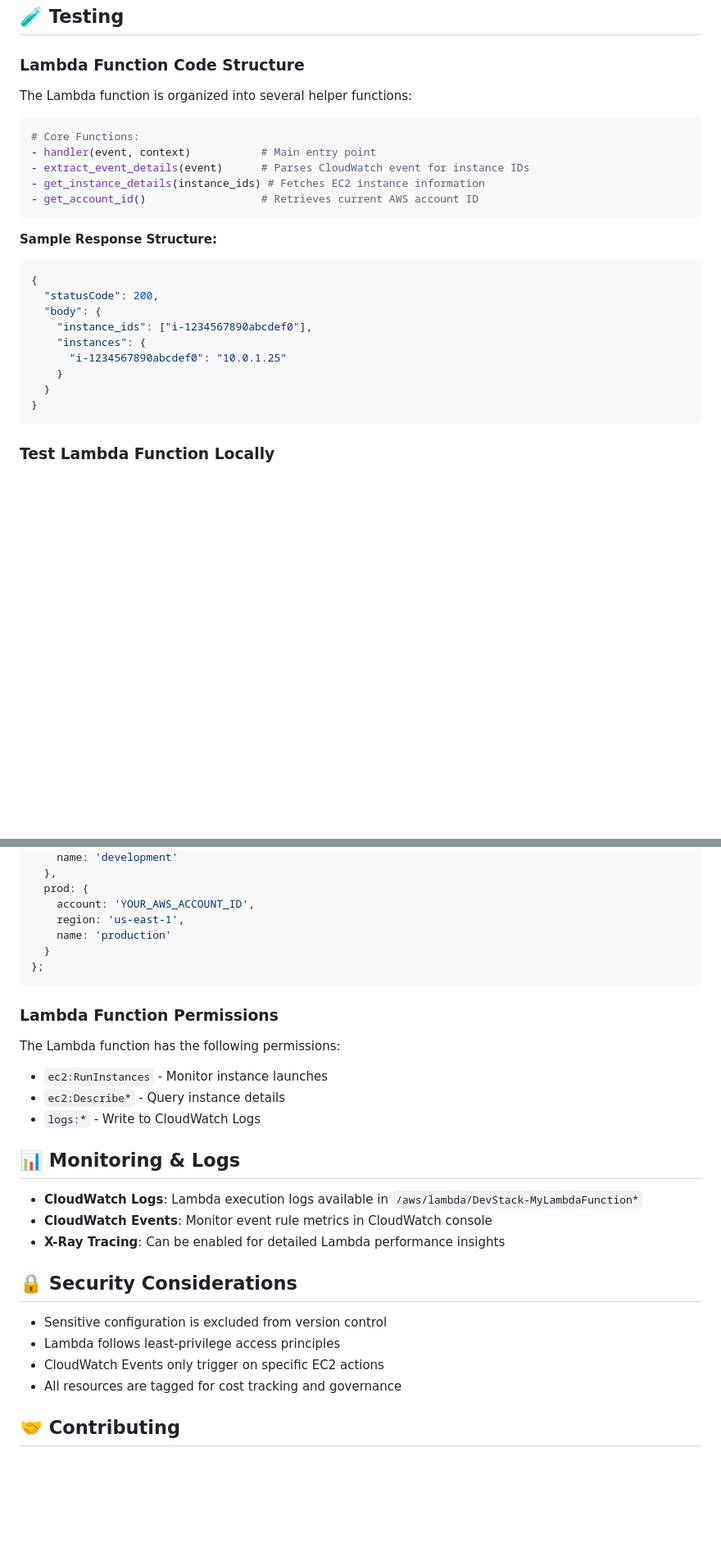
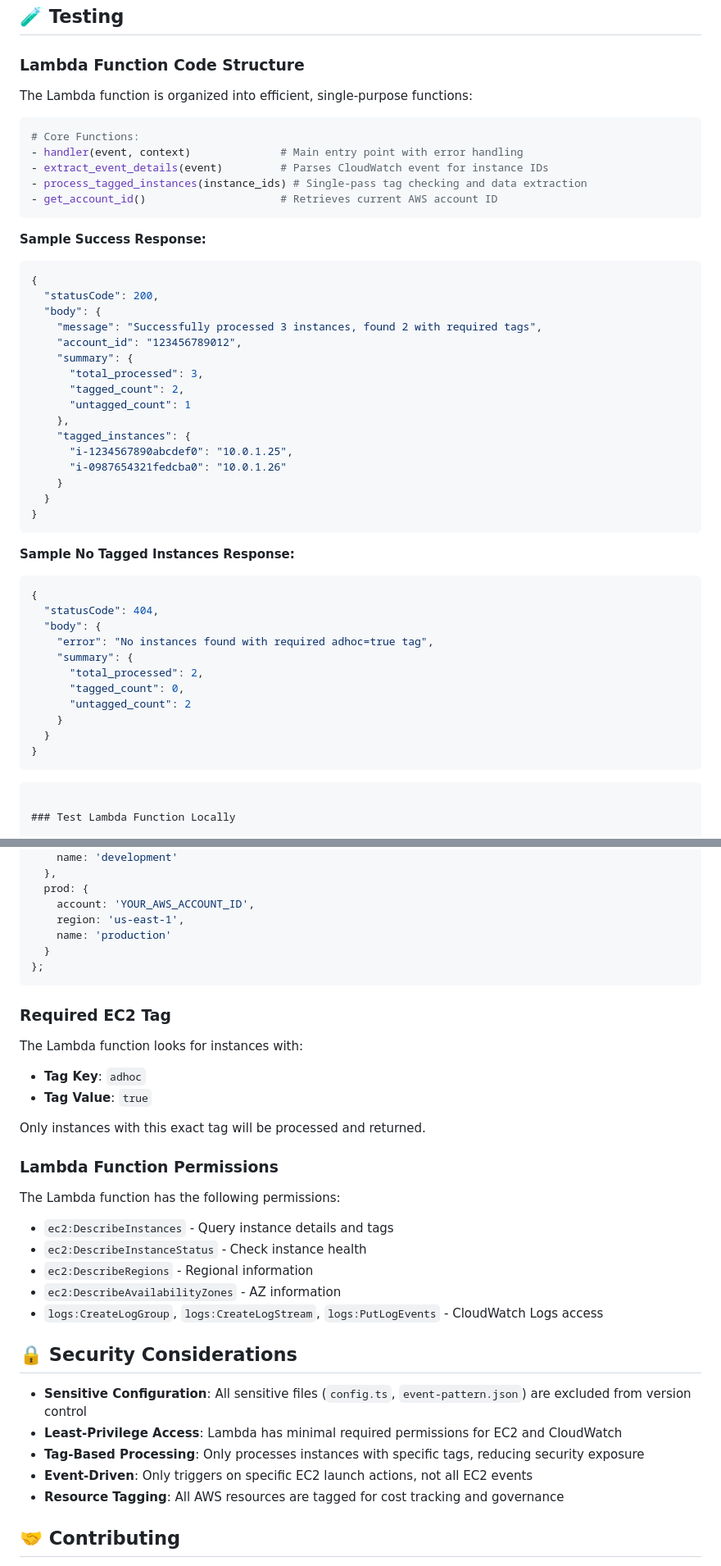
Before and after one commit to drpepper125/ec2-launch-monitor, a Markdown page: README.md, 2 parts joined by grey strips. Shown at 82% size. GitHub-like rendering; blank space fills up the shorter version.

````diff
--- a/README.md
+++ b/README.md
@@ -123,27 +125,50 @@ cdk diff
 
 ### Lambda Function Code Structure
 
-The Lambda function is organized into several helper functions:
+The Lambda function is organized into efficient, single-purpose functions:
 
 ```python
 # Core Functions:
-- handler(event, context)           # Main entry point
-- extract_event_details(event)      # Parses CloudWatch event for instance IDs
-- get_instance_details(instance_ids) # Fetches EC2 instance information
-- get_account_id()                  # Retrieves current AWS account ID
+- handler(event, context)              # Main entry point with error handling
+- extract_event_details(event)         # Parses CloudWatch event for instance IDs
+- process_tagged_instances(instance_ids) # Single-pass tag checking and data extraction
+- get_account_id()                     # Retrieves current AWS account ID
 ```
 
-**Sample Response Structure:**
+**Sample Success Response:**
 ```json
 {
   "statusCode": 200,
   "body": {
-    "instance_ids": ["i-1234567890abcdef0"],
-    "instances": {
-      "i-1234567890abcdef0": "10.0.1.25"
+    "message": "Successfully processed 3 instances, found 2 with required tags",
+    "account_id": "123456789012",
+    "summary": {
+      "total_processed": 3,
+      "tagged_count": 2,
+      "untagged_count": 1
+    },
+    "tagged_instances": {
+      "i-1234567890abcdef0": "10.0.1.25",
+      "i-0987654321fedcba0": "10.0.1.26"
     }
   }
 }
+```
+
+**Sample No Tagged Instances Response:**
+```json
+{
+  "statusCode": 404,
+  "body": {
+    "error": "No instances found with required adhoc=true tag",
+    "summary": {
+      "total_processed": 2,
+      "tagged_count": 0,
+      "untagged_count": 2
+    }
+  }
+}
+```
 ```
 
 ### Test Lambda Function Locally
@@ -188,25 +233,30 @@ export const environments = {
 };
 ```
 
+### Required EC2 Tag
+
+The Lambda function looks for instances with:
+- **Tag Key**: `adhoc`
+- **Tag Value**: `true`
+
+Only instances with this exact tag will be processed and returned.
+
 ### Lambda Function Permissions
 
 The Lambda function has the following permissions:
-- `ec2:RunInstances` - Monitor instance launches
-- `ec2:Describe*` - Query instance details
-- `logs:*` - Write to CloudWatch Logs
-
-## 📊 Monitoring & Logs
-
-- **CloudWatch Logs**: Lambda execution logs available in `/aws/lambda/DevStack-MyLambdaFunction*`
-- **CloudWatch Events**: Monitor event rule metrics in CloudWatch console
-- **X-Ray Tracing**: Can be enabled for detailed Lambda performance insights
+- `ec2:DescribeInstances` - Query instance details and tags
+- `ec2:DescribeInstanceStatus` - Check instance health
+- `ec2:DescribeRegions` - Regional information
+- `ec2:DescribeAvailabilityZones` - AZ information
+- `logs:CreateLogGroup`, `logs:CreateLogStream`, `logs:PutLogEvents` - CloudWatch Logs access
 
 ## 🔒 Security Considerations
 
-- Sensitive configuration is excluded from version control
-- Lambda follows least-privilege access principles
-- CloudWatch Events only trigger on specific EC2 actions
-- All resources are tagged for cost tracking and governance
+- **Sensitive Configuration**: All sensitive files (`config.ts`, `event-pattern.json`) are excluded from version control
+- **Least-Privilege Access**: Lambda has minimal required permissions for EC2 and CloudWatch
+- **Tag-Based Processing**: Only processes instances with specific tags, reducing security exposure
+- **Event-Driven**: Only triggers on specific EC2 launch actions, not all EC2 events
+- **Resource Tagging**: All AWS resources are tagged for cost tracking and governance
 
 ## 🤝 Contributing
 
````
Also changed, not shown: other parts of README.md (+37 -15 lines).
